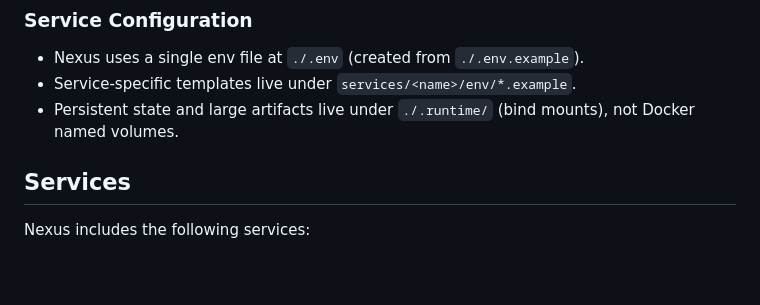
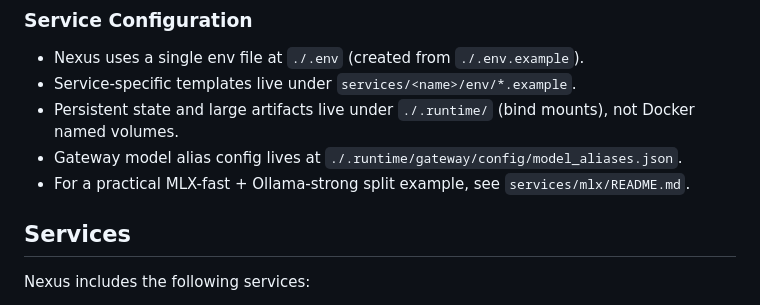
Before and after one commit to gevanoff/nexus, a Markdown page: README.md, the part around the change. Drawn GitHub-style; blank space fills up the shorter version.

```diff
--- a/README.md
+++ b/README.md
@@ -241,6 +241,8 @@ See `.env.example` for all available options.
 - Nexus uses a single env file at `./.env` (created from `./.env.example`).
 - Service-specific templates live under `services/<name>/env/*.example`.
 - Persistent state and large artifacts live under `./.runtime/` (bind mounts), not Docker named volumes.
+- Gateway model alias config lives at `./.runtime/gateway/config/model_aliases.json`.
+- For a practical MLX-fast + Ollama-strong split example, see `services/mlx/README.md`.
 
 ## Services
 
```
Also changed, not shown: services/mlx/README.md (+28 -0 lines).
